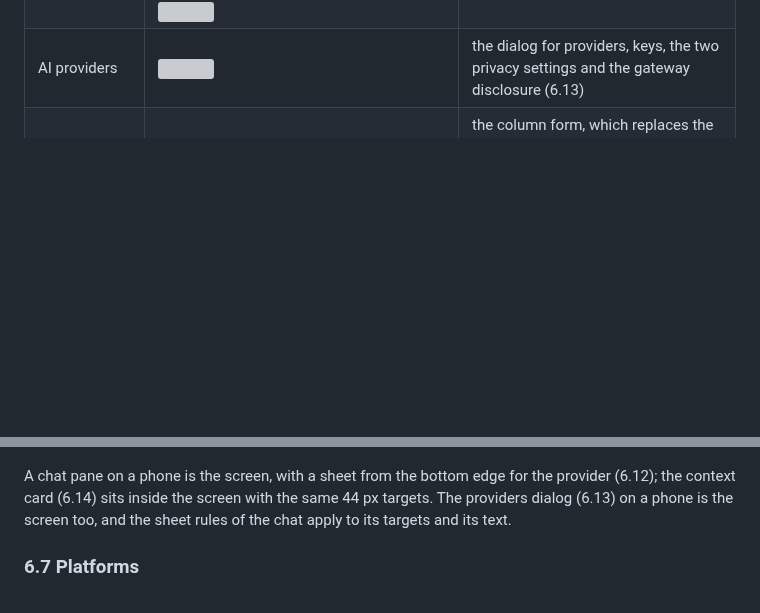
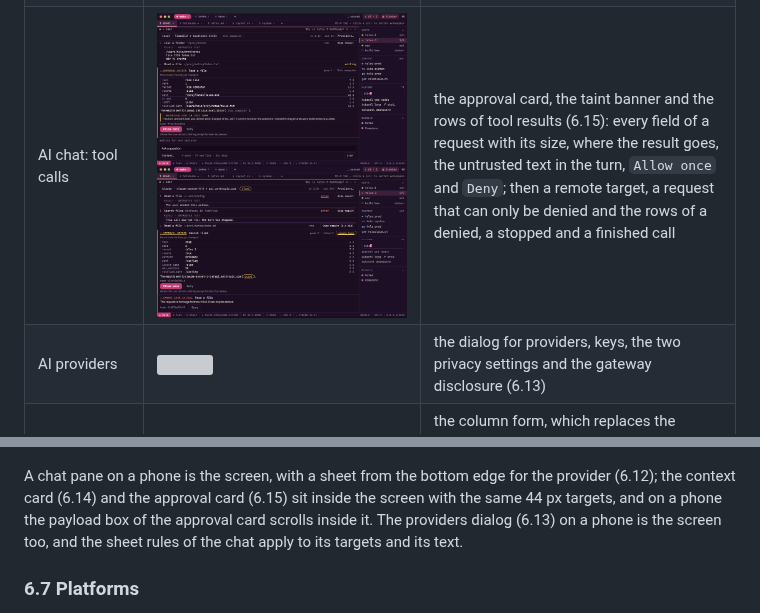
Before and after one commit to holzcloud/holzWave, a Markdown page: docs/design.md, 2 parts joined by grey strips. Drawn GitHub-style; pictures changed too: docs/design/ai-approval-states.png (added), docs/design/ai-approval.png (added); blank space fills up the shorter version; grey boxes are pictures that could not be loaded.

```diff
--- a/docs/design.md
+++ b/docs/design.md
@@ -219,6 +219,7 @@ Each view is a state of the same window. Overlays use the 24 px radius and the s
 | Sync | ![](design/sync.png) | Nextcloud endpoint, last sync, end-to-end encryption, conflicts with their backup |
 | AI chat | ![](design/ai-chat-pane.png) ![](design/ai-chat-states.png) | the chat as a pane beside the shell (6.12): the bar with the provider chip and the place word, Markdown replies, a reply that streams with `Stop`; then the picker, a stopped reply, a failed turn and a long draft |
 | AI chat: sharing context | ![](design/ai-consent-ask.png) ![](design/ai-consent-offer.png) | the consent card and the items that go out (6.14): the question before a pane is shared, the destination and its place, the findings of the redactor, the total and the best-effort sentence |
+| AI chat: tool calls | ![](design/ai-approval.png) ![](design/ai-approval-states.png) | the approval card, the taint banner and the rows of tool results (6.15): every field of a request with its size, where the result goes, the untrusted text in the turn, `Allow once` and `Deny`; then a remote target, a request that can only be denied and the rows of a denied, a stopped and a finished call |
 | AI providers | ![](design/ai-providers.png) | the dialog for providers, keys, the two privacy settings and the gateway disclosure (6.13) |
 | AI chat (sidebar) | ![](design/ai-chat.png) | the column form, which replaces the sidebar; the column is drawn ahead of the work that builds it, while the consent card is built and described in 6.14 |
 | Drag | ![](design/drag.png) | drop zones on the outer quarter of a pane, a tab drop zone, tear-off into a new window |
@@ -255,7 +256,7 @@ the bottom bar holds the tabs of the shown workspace. Tokens are the ones above;
 
 ![Phone](design/7-phone.png)
 
-A chat pane on a phone is the screen, with a sheet from the bottom edge for the provider (6.12); the context card (6.14) sits inside the screen with the same 44 px targets. The providers dialog (6.13) on a phone is the screen too, and the sheet rules of the chat apply to its targets and its text.
+A chat pane on a phone is the screen, with a sheet from the bottom edge for the provider (6.12); the context card (6.14) and the approval card (6.15) sit inside the screen with the same 44 px targets, and on a phone the payload box of the approval card scrolls inside it. The providers dialog (6.13) on a phone is the screen too, and the sheet rules of the chat apply to its targets and its text.
 
 ### 6.7 Platforms
 
```
Also changed, not shown: other parts of docs/design.md (+5 -0 lines), docs/design/ai-approval-phone.png (added), 4 other files.
